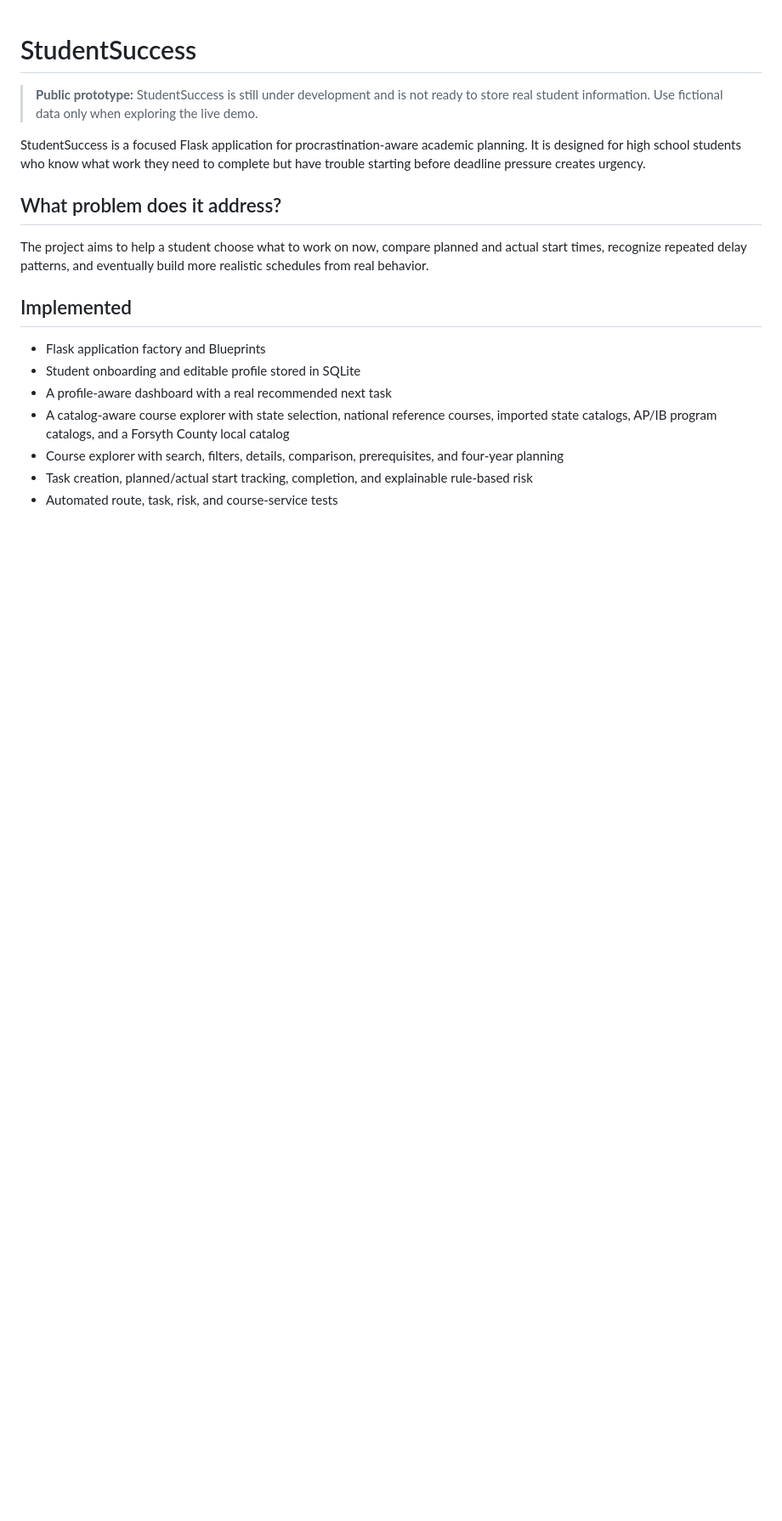
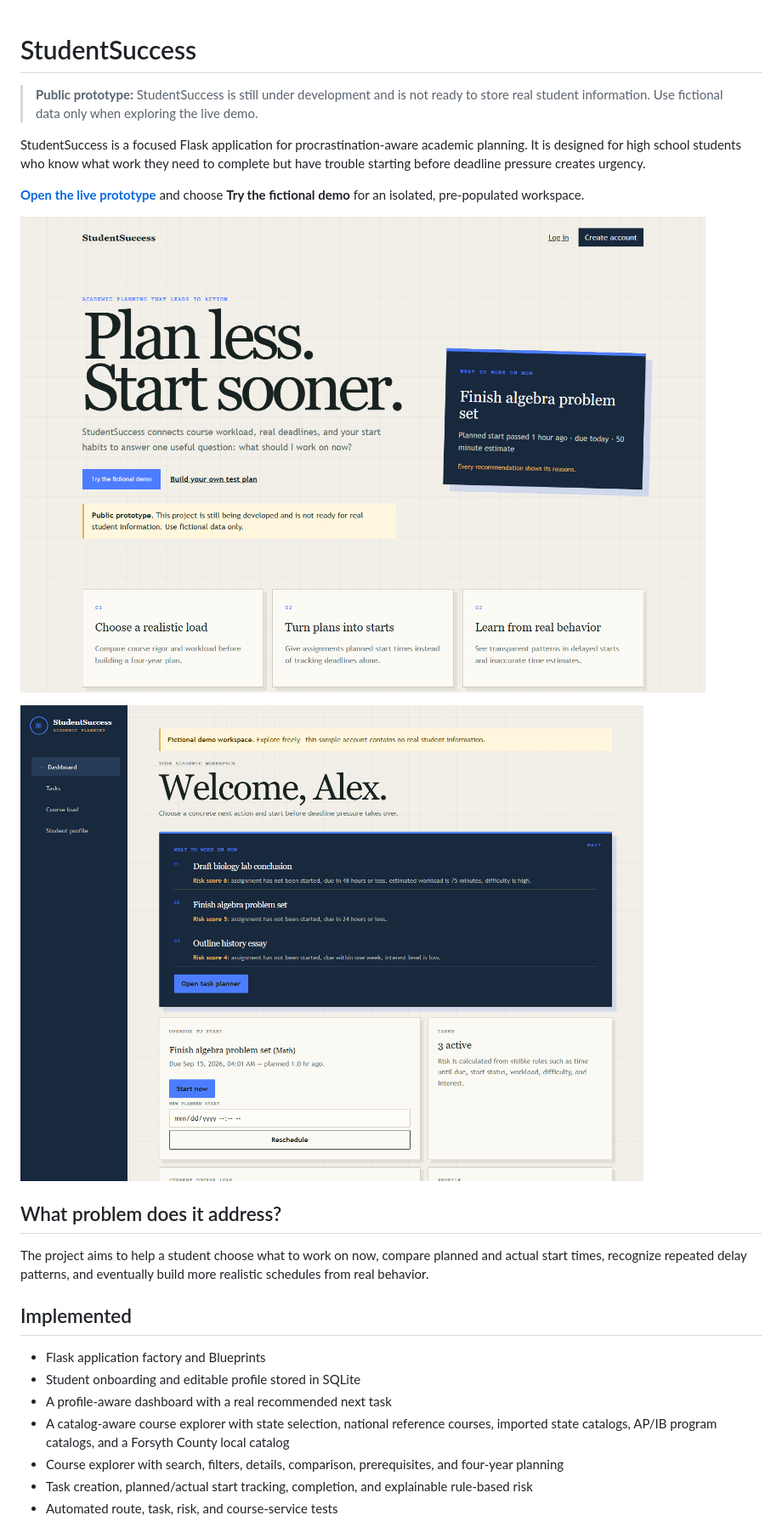
Before and after one commit to JVijay08/StudentSuccess, a Markdown page: README.md, the part around one of its changes. Shown at 85% size. GitHub-like rendering; pictures changed too: docs/screenshots/dashboard.png (added), docs/screenshots/landing.png (added); blank space fills up the shorter version.

Commit message:
Polish public demo release

```diff
--- a/README.md
+++ b/README.md
@@ -3,6 +3,12 @@
 > **Public prototype:** StudentSuccess is still under development and is not ready to store real student information. Use fictional data only when exploring the live demo.
 
 StudentSuccess is a focused Flask application for procrastination-aware academic planning. It is designed for high school students who know what work they need to complete but have trouble starting before deadline pressure creates urgency.
+
+**[Open the live prototype](https://studentsuccess.onrender.com/)** and choose **Try the fictional demo** for an isolated, pre-populated workspace.
+
+![StudentSuccess landing page](docs/screenshots/landing.png)
+
+![StudentSuccess fictional demo dashboard](docs/screenshots/dashboard.png)
 
 ## What problem does it address?
 
```
Also changed, not shown: other parts of README.md (+12 -0 lines), 17 other files.
